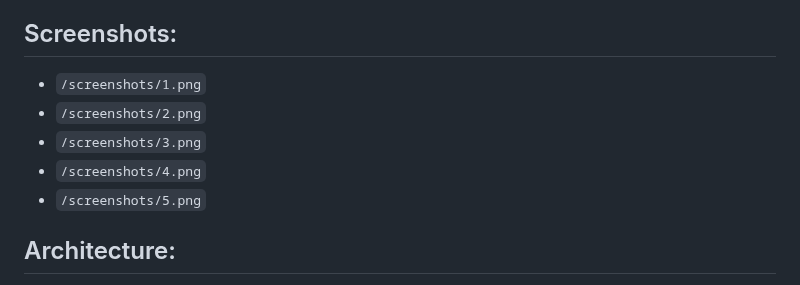
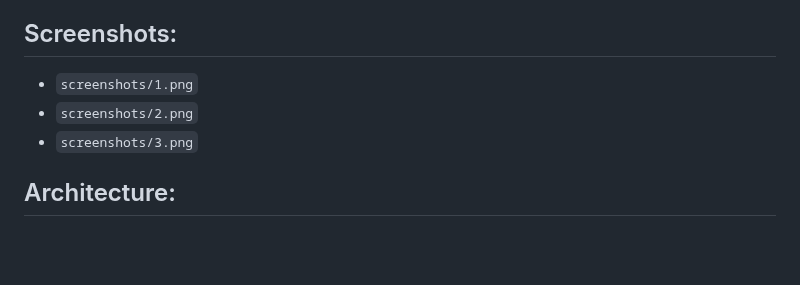
Before and after one commit to Eldeep1/tour_guide, a Markdown page: README.md, the part around the change. Drawn GitHub-style; blank space fills up the shorter version.

Commit message:
fixing image display

```diff
--- a/README.md
+++ b/README.md
@@ -20,11 +20,9 @@
 - **shared_preferences** – Local storage for user settings
 
 ## Screenshots:
-- `/screenshots/1.png`
-- `/screenshots/2.png`
-- `/screenshots/3.png`
-- `/screenshots/4.png`
-- `/screenshots/5.png`
+- `screenshots/1.png`
+- `screenshots/2.png`
+- `screenshots/3.png`
 ## Architecture:
 - in that application clean MVVM pattern is used
 - the architecture is devided into two main sections
```
